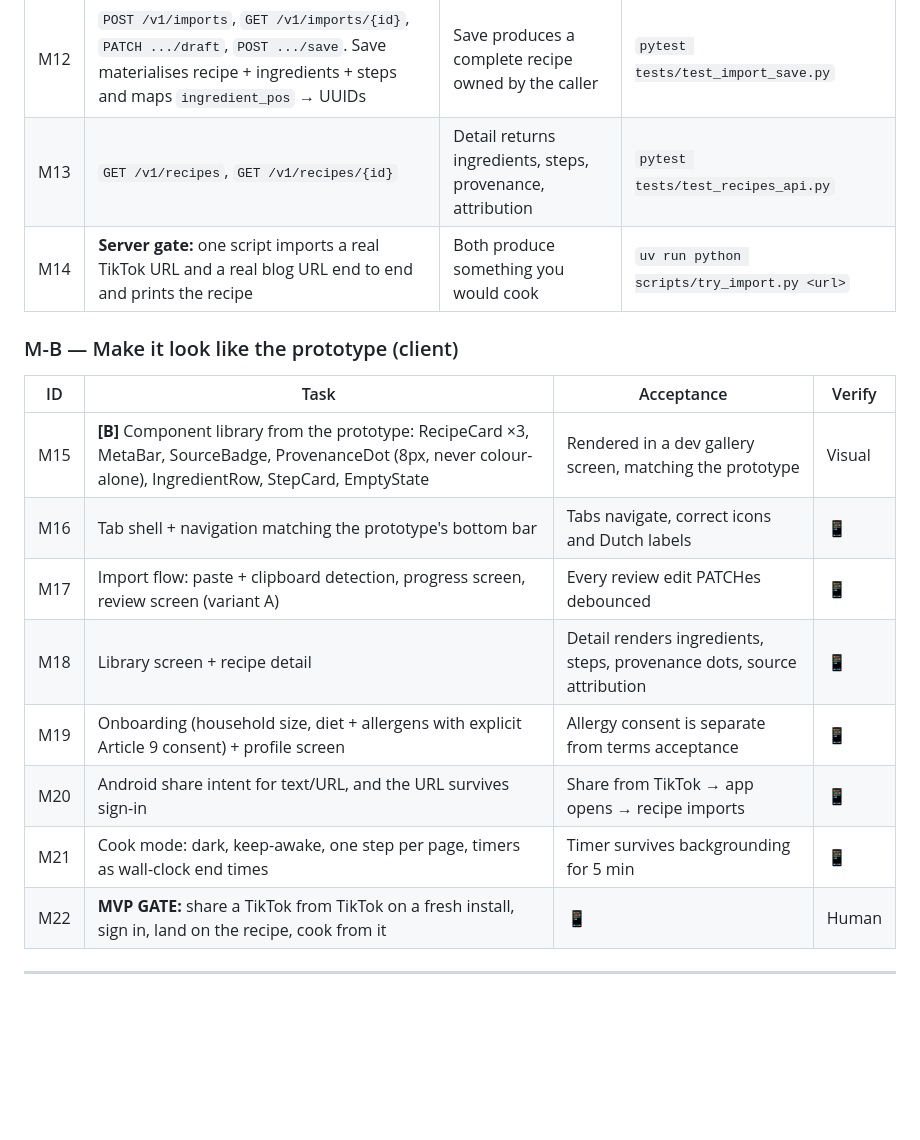
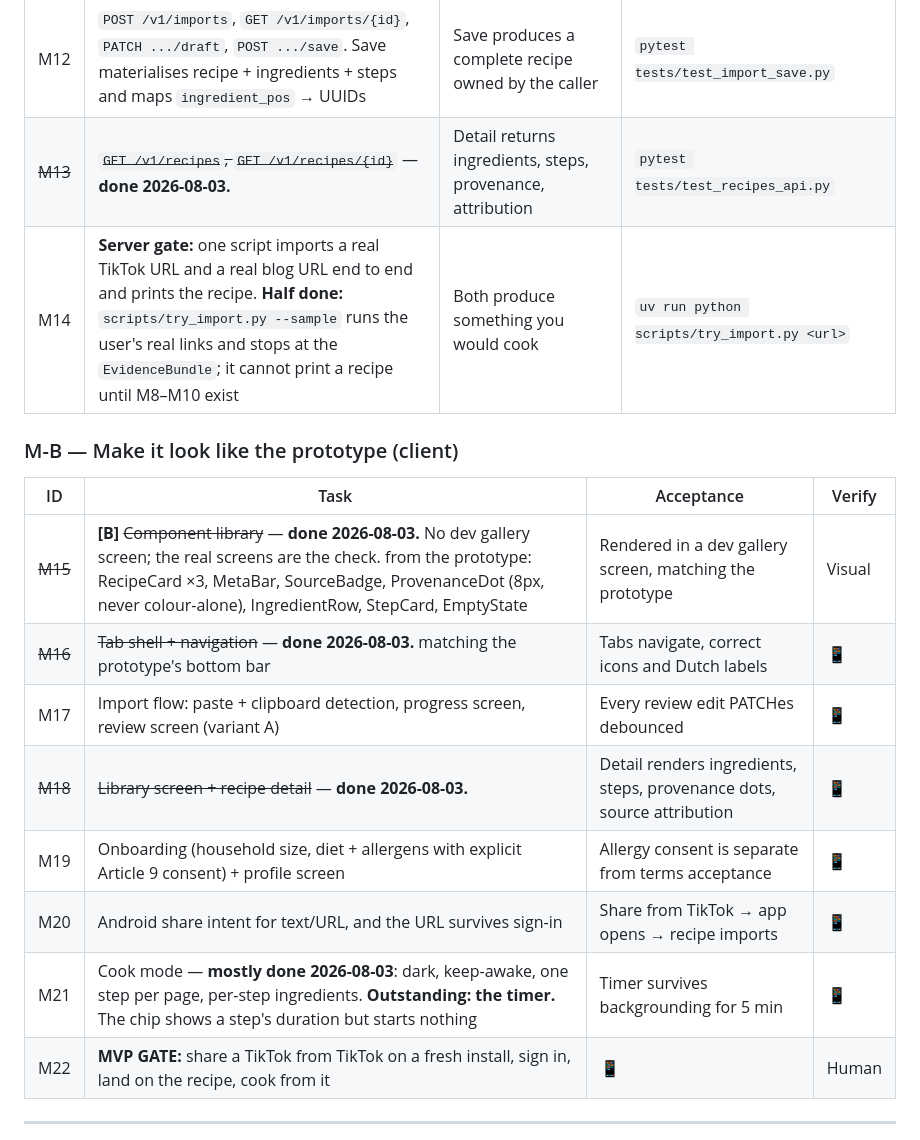
Before and after one commit to MouradLagsir199/Kladje, a Markdown page: docs/13-build-tasks.md, the part around one of its changes. GitHub-like rendering; blank space fills up the shorter version.

```diff
--- a/docs/13-build-tasks.md
+++ b/docs/13-build-tasks.md
@@ -66,20 +66,20 @@ own library.** Nothing in this phase is optional to that sentence.
 | M10 | **[B]** Validation: enum enforcement (`unit`, `category` are never free text), clamps, fan-oven computation, sensible rounding, dedupe, min-viability | Rules in §2.5 of `docs/10-phase2-workplan.md` covered | `pytest tests/test_validation.py` |
 | M11 | Import service: normalise → route by platform → fetch → synthesise → validate → draft. Foreground, in-process, **no cache** | Draft lands in `imports.draft`, nothing in `recipes` yet | `pytest tests/test_import_service.py` |
 | M12 | `POST /v1/imports`, `GET /v1/imports/{id}`, `PATCH .../draft`, `POST .../save`. Save materialises recipe + ingredients + steps and maps `ingredient_pos` → UUIDs | Save produces a complete recipe owned by the caller | `pytest tests/test_import_save.py` |
-| M13 | `GET /v1/recipes`, `GET /v1/recipes/{id}` | Detail returns ingredients, steps, provenance, attribution | `pytest tests/test_recipes_api.py` |
-| M14 | **Server gate:** one script imports a real TikTok URL and a real blog URL end to end and prints the recipe | Both produce something you would cook | `uv run python scripts/try_import.py <url>` |
+| ~~M13~~ | ~~`GET /v1/recipes`, `GET /v1/recipes/{id}`~~ — **done 2026-08-03.** | Detail returns ingredients, steps, provenance, attribution | `pytest tests/test_recipes_api.py` |
+| M14 | **Server gate:** one script imports a real TikTok URL and a real blog URL end to end and prints the recipe. **Half done:** `scripts/try_import.py --sample` runs the user's real links and stops at the `EvidenceBundle`; it cannot print a recipe until M8–M10 exist | Both produce something you would cook | `uv run python scripts/try_import.py <url>` |
 
 ### M-B — Make it look like the prototype (client)
 
 | ID | Task | Acceptance | Verify |
 |---|---|---|---|
-| M15 | **[B]** Component library from the prototype: RecipeCard ×3, MetaBar, SourceBadge, ProvenanceDot (8px, never colour-alone), IngredientRow, StepCard, EmptyState | Rendered in a dev gallery screen, matching the prototype | Visual |
-| M16 | Tab shell + navigation matching the prototype's bottom bar | Tabs navigate, correct icons and Dutch labels | 📱 |
+| ~~M15~~ | **[B]** ~~Component library~~ — **done 2026-08-03.** No dev gallery screen; the real screens are the check. from the prototype: RecipeCard ×3, MetaBar, SourceBadge, ProvenanceDot (8px, never colour-alone), IngredientRow, StepCard, EmptyState | Rendered in a dev gallery screen, matching the prototype | Visual |
+| ~~M16~~ | ~~Tab shell + navigation~~ — **done 2026-08-03.** matching the prototype's bottom bar | Tabs navigate, correct icons and Dutch labels | 📱 |
 | M17 | Import flow: paste + clipboard detection, progress screen, review screen (variant A) | Every review edit PATCHes debounced | 📱 |
-| M18 | Library screen + recipe detail | Detail renders ingredients, steps, provenance dots, source attribution | 📱 |
+| ~~M18~~ | ~~Library screen + recipe detail~~ — **done 2026-08-03.** | Detail renders ingredients, steps, provenance dots, source attribution | 📱 |
 | M19 | Onboarding (household size, diet + allergens with explicit Article 9 consent) + profile screen | Allergy consent is separate from terms acceptance | 📱 |
 | M20 | Android share intent for text/URL, and the URL survives sign-in | Share from TikTok → app opens → recipe imports | 📱 |
-| M21 | Cook mode: dark, keep-awake, one step per page, timers as wall-clock end times | Timer survives backgrounding for 5 min | 📱 |
+| M21 | Cook mode — **mostly done 2026-08-03**: dark, keep-awake, one step per page, per-step ingredients. **Outstanding: the timer.** The chip shows a step's duration but starts nothing | Timer survives backgrounding for 5 min | 📱 |
 | M22 | **MVP GATE:** share a TikTok from TikTok on a fresh install, sign in, land on the recipe, cook from it | 📱 | Human |
 
 ---
```
Also changed, not shown: other parts of docs/13-build-tasks.md (+5 -5 lines).
